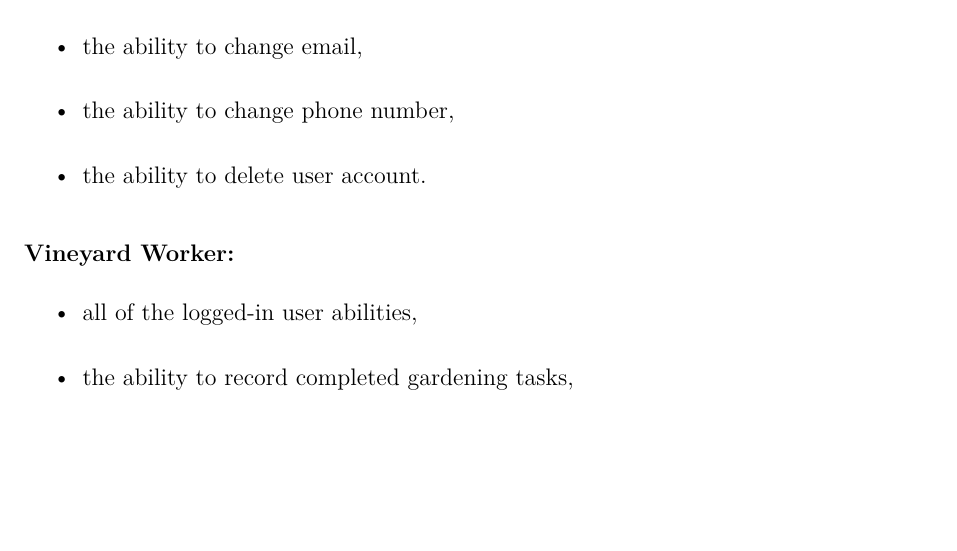
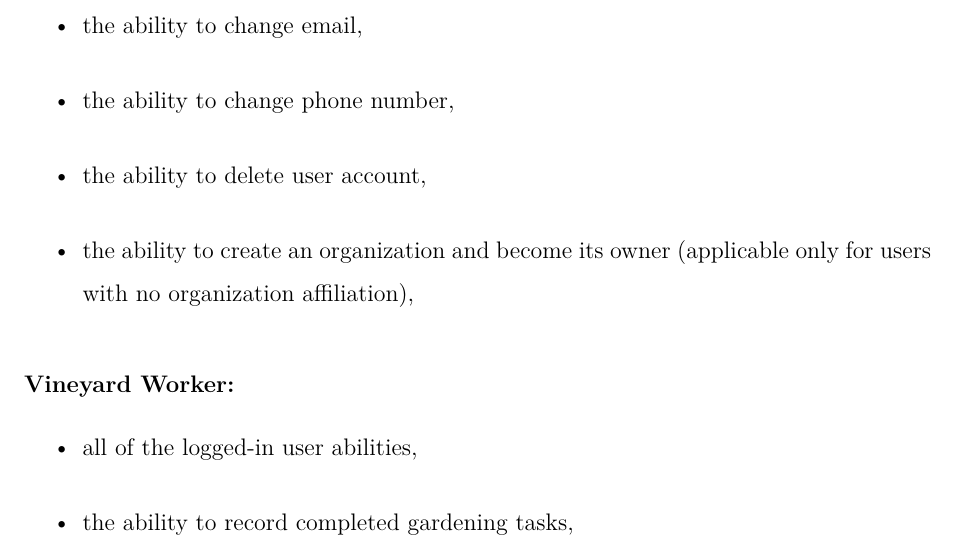
Before and after one commit to DooMx3/Inzynierka, a LaTeX document (docs/main.tex, which reads docs/chapters/system_design.tex): part of page 8 of 11, cut so that both start at the same text, the shorter picture padded with empty space. Compiled offline with pdfLaTeX.

Commit message:
Add ability to create an organization

```diff
--- a/docs/chapters/system_design.tex
+++ b/docs/chapters/system_design.tex
@@ -46,7 +46,8 @@ The system shall provide the following functionalities, categorized by users. Th
 	\item the ability to change password,
 	\item the ability to change email,
 	\item the ability to change phone number,
-	\item the ability to delete user account.
+	\item the ability to delete user account,
+	\item the ability to create an organization and become its owner (applicable only for users with no organization affiliation),
 \end{itemize}
 \subsubsection{Vineyard Worker:}
 \begin{itemize}
```
